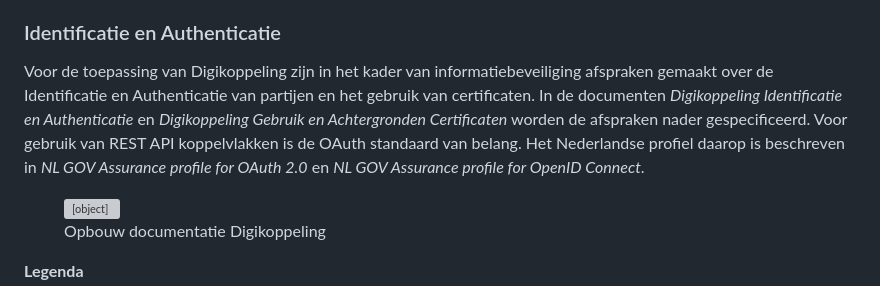
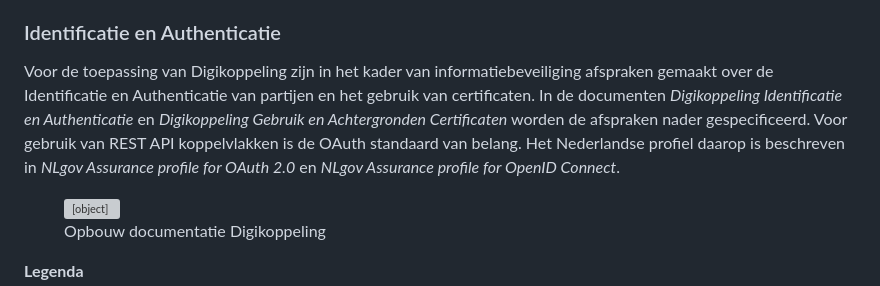
Before and after one commit to Logius-standaarden/Digikoppeling-Wat-is-Digikoppeling, a Markdown page: ch02_Wat is Digikoppeling.md, the part around the change. Rendered like a GitHub page; grey boxes are pictures that could not be loaded.

Commit message:
Beheer: gebruik NLgov notatie voor namen van standaarden (#16)

```diff
--- a/ch02_Wat is Digikoppeling.md
+++ b/ch02_Wat is Digikoppeling.md
@@ -93,7 +93,7 @@ Vanwege interoperabiliteit, eenvoud en overzichtelijkheid onderscheidt Digikoppe
 
 ### Identificatie en Authenticatie
 
-Voor de toepassing van Digikoppeling zijn in het kader van informatiebeveiliging afspraken gemaakt over de Identificatie en Authenticatie van partijen en het gebruik van certificaten. In de documenten _Digikoppeling Identificatie en Authenticatie_ en _Digikoppeling Gebruik en Achtergronden Certificaten_ worden de afspraken nader gespecificeerd. Voor gebruik van REST API koppelvlakken is de OAuth standaard van belang. Het Nederlandse profiel daarop is beschreven in _NL GOV Assurance profile for OAuth 2.0_ en _NL GOV Assurance profile for OpenID Connect_.
+Voor de toepassing van Digikoppeling zijn in het kader van informatiebeveiliging afspraken gemaakt over de Identificatie en Authenticatie van partijen en het gebruik van certificaten. In de documenten _Digikoppeling Identificatie en Authenticatie_ en _Digikoppeling Gebruik en Achtergronden Certificaten_ worden de afspraken nader gespecificeerd. Voor gebruik van REST API koppelvlakken is de OAuth standaard van belang. Het Nederlandse profiel daarop is beschreven in _NLgov Assurance profile for OAuth 2.0_ en _NLgov Assurance profile for OpenID Connect_.
 
 <figure>
   <object data="https://logius-standaarden.github.io/publicatie/dk/actueel/media/DK_Specificatie_structuur.svg" type="image/svg+xml" id="infographic">Overzicht van de onderdelen van de Digikoppeling Standaard, de standaard is onderverdeeld in normatieve en ondersteunende onderdelen</object>
```
Also changed, not shown: ch05_Werking van Digikoppeling.md (+2 -2 lines).
